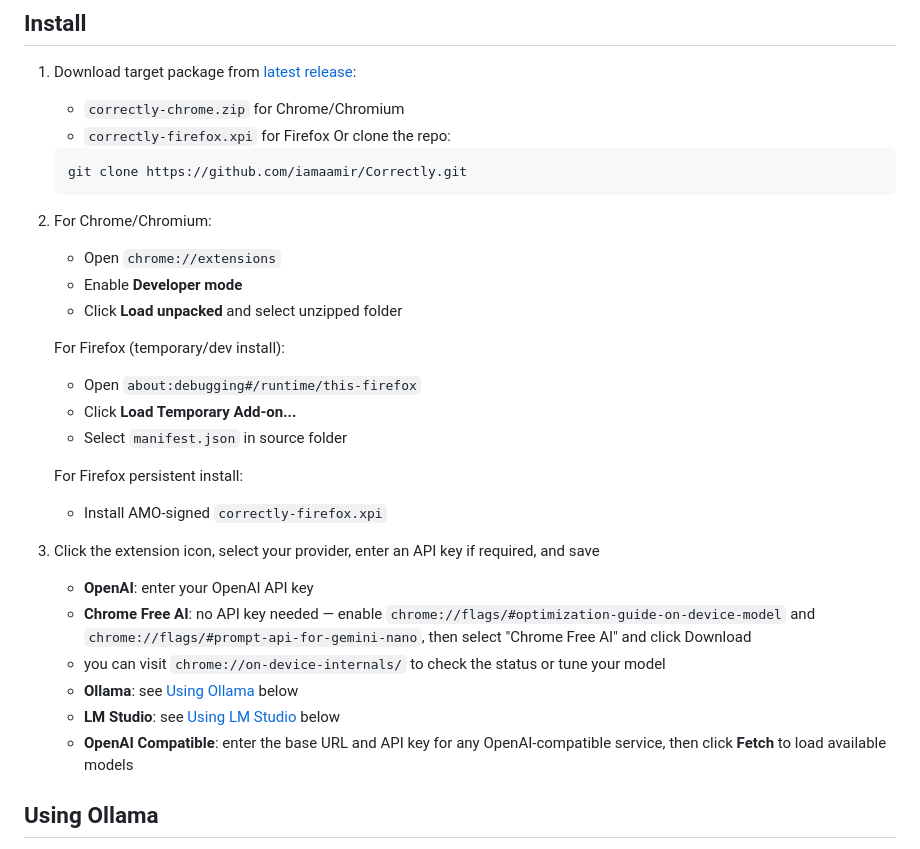
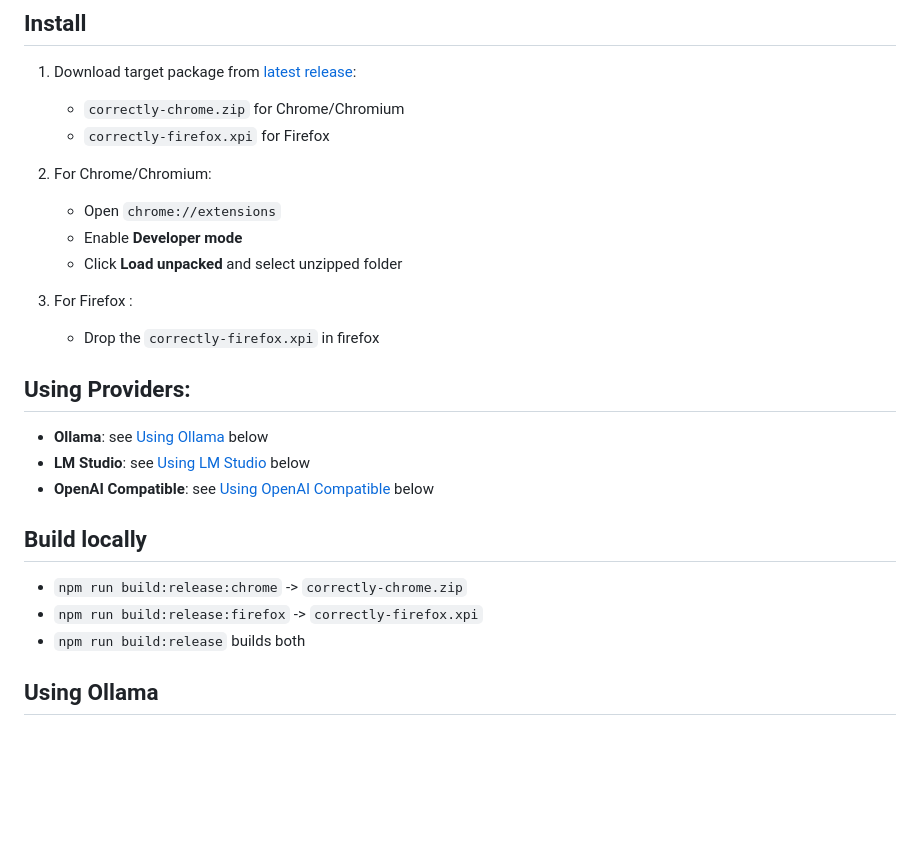
Before and after one commit to iamaamir/Correctly, a Markdown page: README.md, the part around one of its changes. Rendered like a GitHub page; blank space fills up the shorter version.

Commit message:
Revise README for Firefox installation and providers
Updated installation instructions for Firefox and added details on using providers.

````diff
--- a/README.md
+++ b/README.md
@@ -25,29 +25,30 @@ A minimalist browser extension that checks grammar, spelling, and punctuation us
 1. Download target package from [latest release](https://github.com/iamaamir/Correctly/releases):
    - `correctly-chrome.zip` for Chrome/Chromium
    - `correctly-firefox.xpi` for Firefox
-   Or clone the repo:
-   ```
-   git clone https://github.com/iamaamir/Correctly.git
-   ```
+
 2. For Chrome/Chromium:
    - Open `chrome://extensions`
    - Enable **Developer mode**
    - Click **Load unpacked** and select unzipped folder
 
-   For Firefox (temporary/dev install):
-   - Open `about:debugging#/runtime/this-firefox`
-   - Click **Load Temporary Add-on...**
-   - Select `manifest.json` in source folder
+3. For Firefox :
+   - Drop the `correctly-firefox.xpi` in firefox
 
-   For Firefox persistent install:
-   - Install AMO-signed `correctly-firefox.xpi`
-5. Click the extension icon, select your provider, enter an API key if required, and save
-   - **OpenAI**: enter your OpenAI API key
-   - **Chrome Free AI**: no API key needed — enable `chrome://flags/#optimization-guide-on-device-model` and `chrome://flags/#prompt-api-for-gemini-nano`, then select "Chrome Free AI" and click Download
-   - you can visit `chrome://on-device-internals/` to check the status or tune your model
+## Using Providers:
+
    - **Ollama**: see [Using Ollama](#using-ollama) below
    - **LM Studio**: see [Using LM Studio](#using-lm-studio) below
-   - **OpenAI Compatible**: enter the base URL and API key for any OpenAI-compatible service, then click **Fetch** to load available models
+   - **OpenAI Compatible**: see [Using OpenAI Compatible](#using-openai-compatible) below
+
+
+## Build locally
+
+- `npm run build:release:chrome` -> `correctly-chrome.zip`
+- `npm run build:release:firefox` -> `correctly-firefox.xpi`
+- `npm run build:release` builds both
+
+
+
 
 ## Using Ollama
 
````
Also changed, not shown: other parts of README.md (+41 -78 lines).
